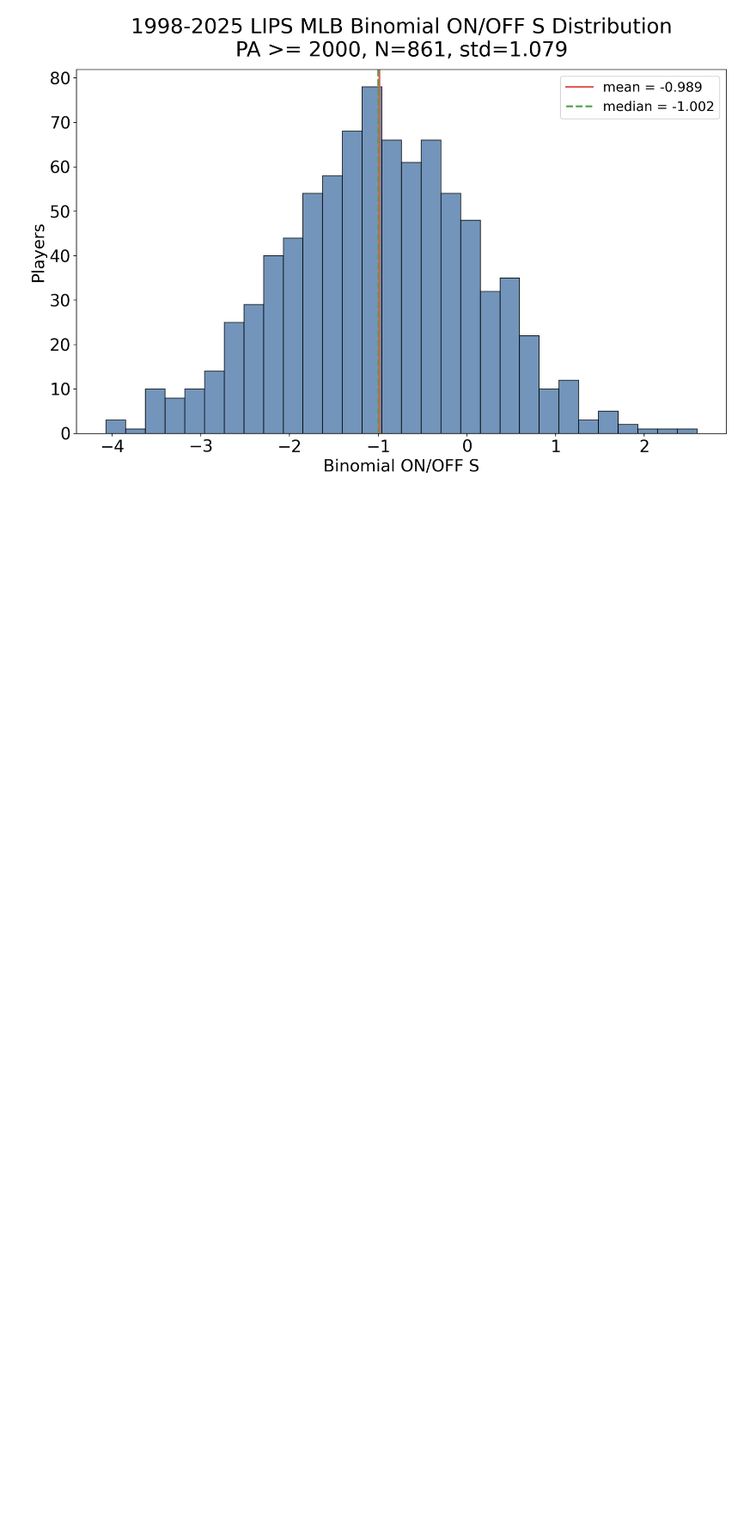
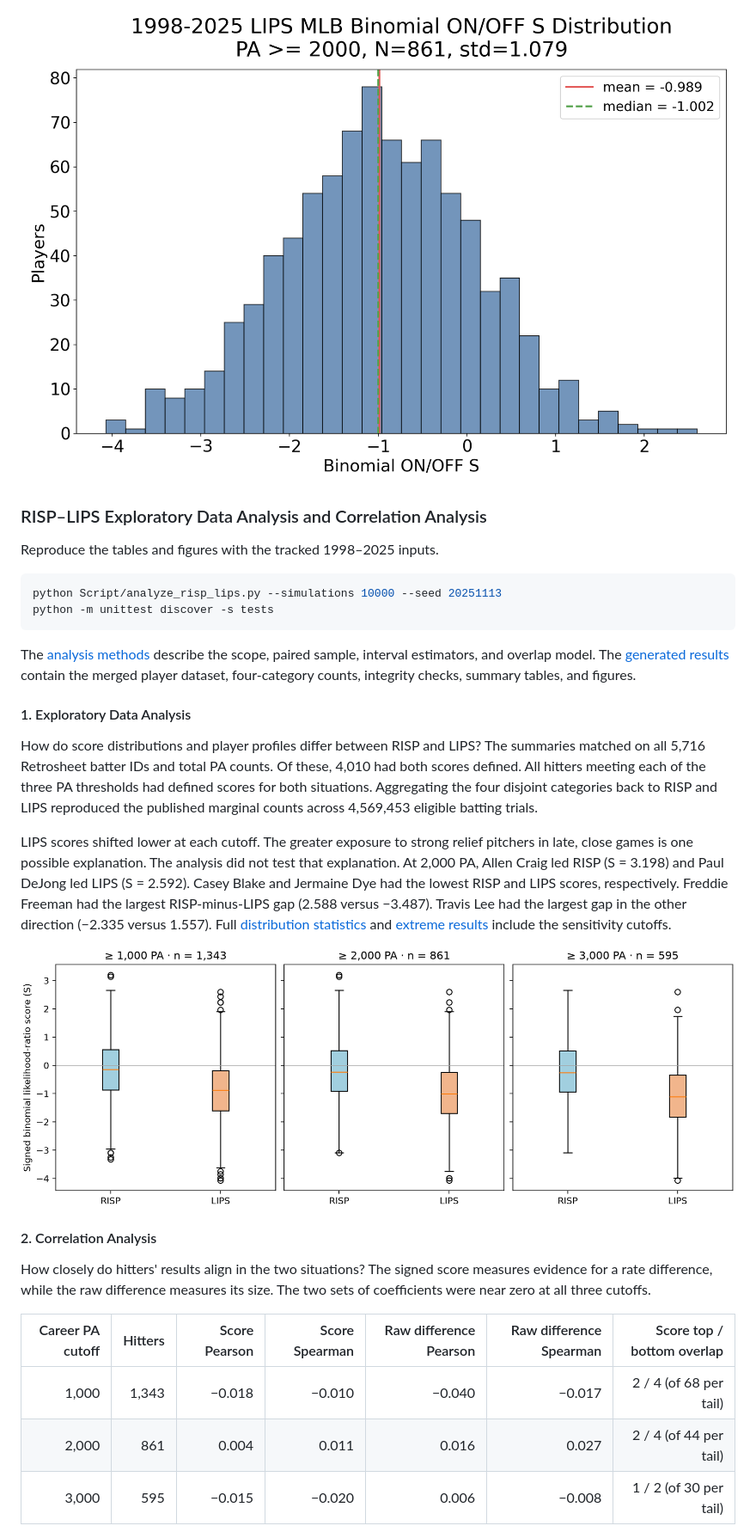
Before and after one commit to KyleIm/clutch-hitter-identification, a Markdown page: README.md, the part around one of its changes. Shown at 86% size. Drawn GitHub-style; pictures changed too: Results/RISP_LIPS/figures/boxplot.png (added); blank space fills up the shorter version.

````diff
--- a/README.md
+++ b/README.md
@@ -85,3 +112,53 @@ The histograms below show career-level RISP and LIPS signed binomial ON/OFF sign
 ![1998-2025 RISP Binomial ON/OFF S Distribution](binomial_onoff_risp_histogram_1998_2025_pa2000.png)
 
 ![1998-2025 LIPS Binomial ON/OFF S Distribution](binomial_onoff_lips_histogram_1998_2025_pa2000.png)
+
+### RISP–LIPS Exploratory Data Analysis and Correlation Analysis
+
+Reproduce the tables and figures with the tracked 1998–2025 inputs.
+
+```bash
+python Script/analyze_risp_lips.py --simulations 10000 --seed 20251113
+python -m unittest discover -s tests
+```
+
+The [analysis methods](docs/risp_lips_exploratory_analysis.md) describe the
+scope, paired sample, interval estimators, and overlap model. The
+[generated results](Results/RISP_LIPS/) contain the merged player dataset,
+four-category counts, integrity checks, summary tables, and figures.
+
+#### 1. Exploratory Data Analysis
+
+How do score distributions and player profiles differ between RISP and LIPS?
+The summaries matched on all 5,716 Retrosheet batter IDs and total PA counts.
+Of these, 4,010 had both scores defined. All hitters meeting each of the
+three PA thresholds had defined scores for both situations. Aggregating the
+four disjoint categories back to RISP and LIPS reproduced the published
+marginal counts across 4,569,453 eligible batting trials.
+
+LIPS scores shifted lower at each cutoff. The greater exposure to strong
+relief pitchers in late, close games is one possible explanation. The
+analysis did not test that explanation. At 2,000 PA, Allen Craig led RISP
+(S = 3.198) and Paul DeJong led LIPS (S = 2.592). Casey Blake and Jermaine
+Dye had the lowest RISP and LIPS scores, respectively. Freddie Freeman had
+the largest RISP-minus-LIPS gap (2.588 versus −3.487). Travis Lee had the
+largest gap in the other direction (−2.335 versus 1.557). Full
+[distribution statistics](Results/RISP_LIPS/descriptive_statistics.csv)
+and [extreme results](Results/RISP_LIPS/extremes.csv) include the
+sensitivity cutoffs.
+
+![Comparative boxplots of RISP and LIPS scores by career PA cutoff](Results/RISP_LIPS/figures/boxplot.png)
+
+#### 2. Correlation Analysis
+
+How closely do hitters' results align in the two situations? The signed
+score measures evidence for a rate difference, while the raw difference
+measures its size. The two sets of coefficients were near zero at all
+three cutoffs.
+
+| Career PA cutoff | Hitters | Score Pearson | Score Spearman | Raw difference Pearson | Raw difference Spearman | Score top / bottom overlap |
+|---:|---:|---:|---:|---:|---:|---:|
+| 1,000 | 1,343 | −0.018 | −0.010 | −0.040 | −0.017 | 2 / 4 (of 68 per tail) |
+| 2,000 | 861 | 0.004 | 0.011 | 0.016 | 0.027 | 2 / 4 (of 44 per tail) |
+| 3,000 | 595 | −0.015 | −0.020 | 0.006 | −0.008 | 1 / 2 (of 30 per tail) |
+
````
Also changed, not shown: other parts of README.md (+83 -41 lines), AGENTS.md (added, +10 -0 lines), docs/risp_lips_exploratory_analysis.md (added, +73 -0 lines), Results/RISP_LIPS/figures/null_correlations.png (added), Results/RISP_LIPS/figures/scatter.png (added), 13 other files.
